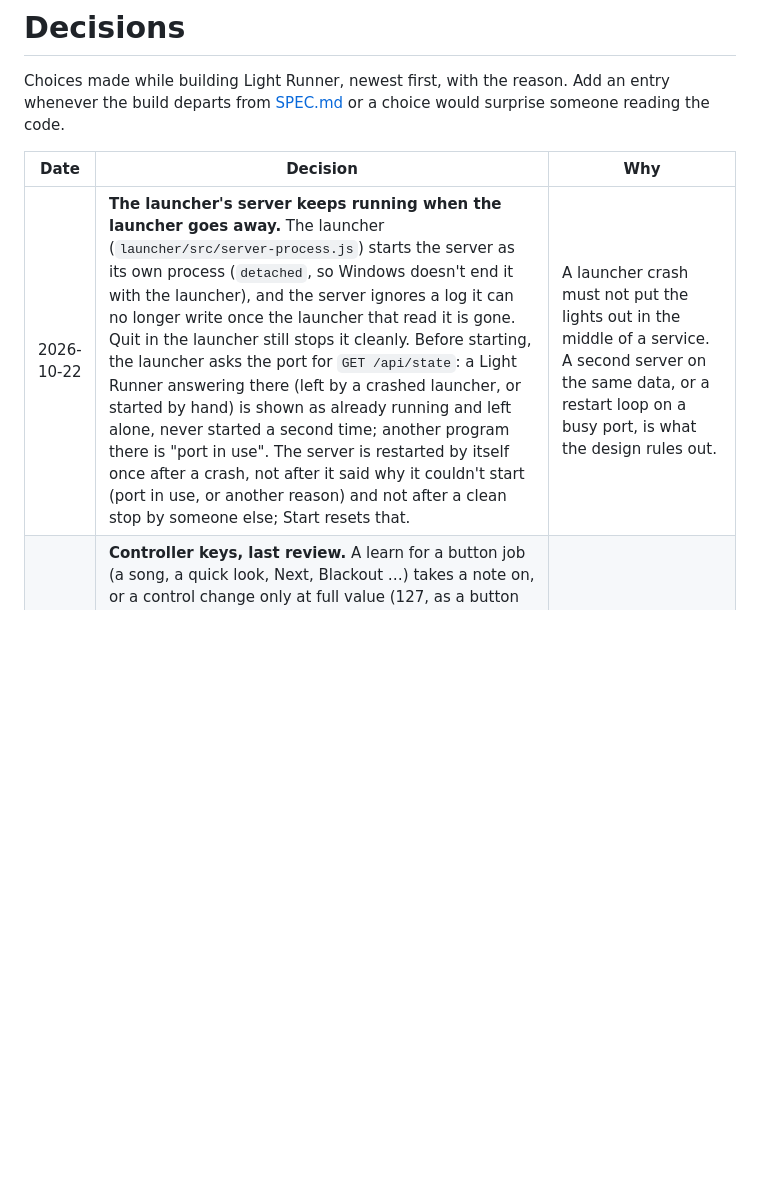
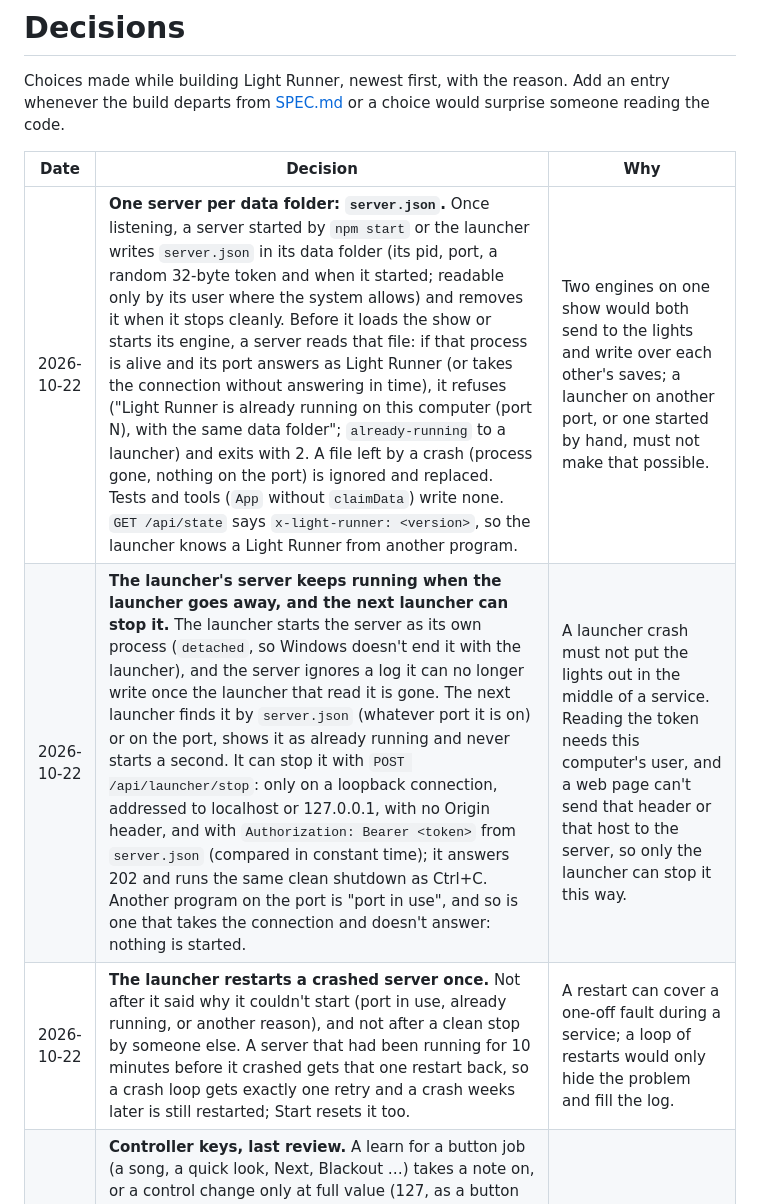
Before and after one commit to ilmars/LightRunner, a Markdown page: docs/DECISIONS.md, the part around the change. GitHub-like rendering; blank space fills up the shorter version.

Commit message:
Decisions: one server per data folder, the launcher's stop and restarts
Co-Authored-By: Claude Opus 5.5 <noreply@anthropic.com>

```diff
--- a/docs/DECISIONS.md
+++ b/docs/DECISIONS.md
@@ -4,7 +4,9 @@ Choices made while building Light Runner, newest first, with the reason. Add an
 
 | Date | Decision | Why |
 | --- | --- | --- |
-| 2026-10-22 | **The launcher's server keeps running when the launcher goes away.** The launcher (`launcher/src/server-process.js`) starts the server as its own process (`detached`, so Windows doesn't end it with the launcher), and the server ignores a log it can no longer write once the launcher that read it is gone. Quit in the launcher still stops it cleanly. Before starting, the launcher asks the port for `GET /api/state`: a Light Runner answering there (left by a crashed launcher, or started by hand) is shown as already running and left alone, never started a second time; another program there is "port in use". The server is restarted by itself once after a crash, not after it said why it couldn't start (port in use, or another reason) and not after a clean stop by someone else; Start resets that. | A launcher crash must not put the lights out in the middle of a service. A second server on the same data, or a restart loop on a busy port, is what the design rules out. |
+| 2026-10-22 | **One server per data folder: `server.json`.** Once listening, a server started by `npm start` or the launcher writes `server.json` in its data folder (its pid, port, a random 32-byte token and when it started; readable only by its user where the system allows) and removes it when it stops cleanly. Before it loads the show or starts its engine, a server reads that file: if that process is alive and its port answers as Light Runner (or takes the connection without answering in time), it refuses ("Light Runner is already running on this computer (port N), with the same data folder"; `already-running` to a launcher) and exits with 2. A file left by a crash (process gone, nothing on the port) is ignored and replaced. Tests and tools (`App` without `claimData`) write none. `GET /api/state` says `x-light-runner: <version>`, so the launcher knows a Light Runner from another program. | Two engines on one show would both send to the lights and write over each other's saves; a launcher on another port, or one started by hand, must not make that possible. |
+| 2026-10-22 | **The launcher's server keeps running when the launcher goes away, and the next launcher can stop it.** The launcher starts the server as its own process (`detached`, so Windows doesn't end it with the launcher), and the server ignores a log it can no longer write once the launcher that read it is gone. The next launcher finds it by `server.json` (whatever port it is on) or on the port, shows it as already running and never starts a second. It can stop it with `POST /api/launcher/stop`: only on a loopback connection, addressed to localhost or 127.0.0.1, with no Origin header, and with `Authorization: Bearer <token>` from `server.json` (compared in constant time); it answers 202 and runs the same clean shutdown as Ctrl+C. Another program on the port is "port in use", and so is one that takes the connection and doesn't answer: nothing is started. | A launcher crash must not put the lights out in the middle of a service. Reading the token needs this computer's user, and a web page can't send that header or that host to the server, so only the launcher can stop it this way. |
+| 2026-10-22 | **The launcher restarts a crashed server once.** Not after it said why it couldn't start (port in use, already running, or another reason), and not after a clean stop by someone else. A server that had been running for 10 minutes before it crashed gets that one restart back, so a crash loop gets exactly one retry and a crash weeks later is still restarted; Start resets it too. | A restart can cover a one-off fault during a service; a loop of restarts would only hide the problem and fill the log. |
 | 2026-10-22 | **Controller keys, last review.** A learn for a button job (a song, a quick look, Next, Blackout …) takes a note on, or a control change only at full value (127, as a button that sends one does); a fader or knob moved meanwhile does nothing, so a nudged fader never becomes a song's key. While the APC mini's standard layout is on, its faders, side buttons 1 to 6 and the Flash buttons under the pads have fixed jobs too: an operator is refused one for a song or quick look ("That fader is Master on the APC mini. Only the programmer can give it another job: enter the PIN in Settings."); its pads (songs and colours in that layout) and side buttons 7 and 8 stay the operators'. | A song learned onto fader 9 made every Master push start the song, and an operator could do it without the PIN. |
 | 2026-10-22 | **Reset and Clear keep a backup each time; Undo keeps a moved song key.** Reset to the APC mini layout (which takes songs' and quick looks' keys on the APC too) and Clear of a fixed key write a backup of the show before them, every time (other Settings key changes still only the first after a programmer save); Settings says the keys are in Backups. A song or quick-look key the programmer has moved onto a fixed key's place since an operator edit stays when that edit is undone. | Neither is an Undo step, so a backup is the way back; the moved key was the programmer's latest word for that key. |
 | 2026-10-22 | **Compare with a file leaves hidden colours and effects out** (Any colour's Custom, a changed effect's, the `-kept` copies Prepare makes): they are never listed as new, changed or removed. A look taken from the file brings the file's hidden colours it uses; one here with the same id but another light stays, and the look gets its own copy. | They have no name anyone could pick, and listing them as "Removed" under a real colour's name read as losing that colour. |
```
